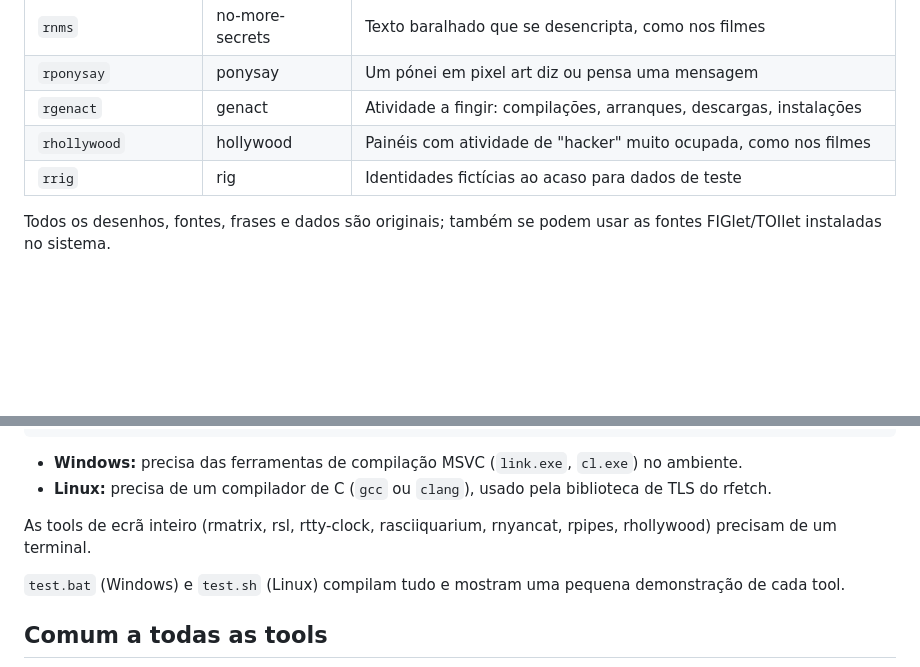
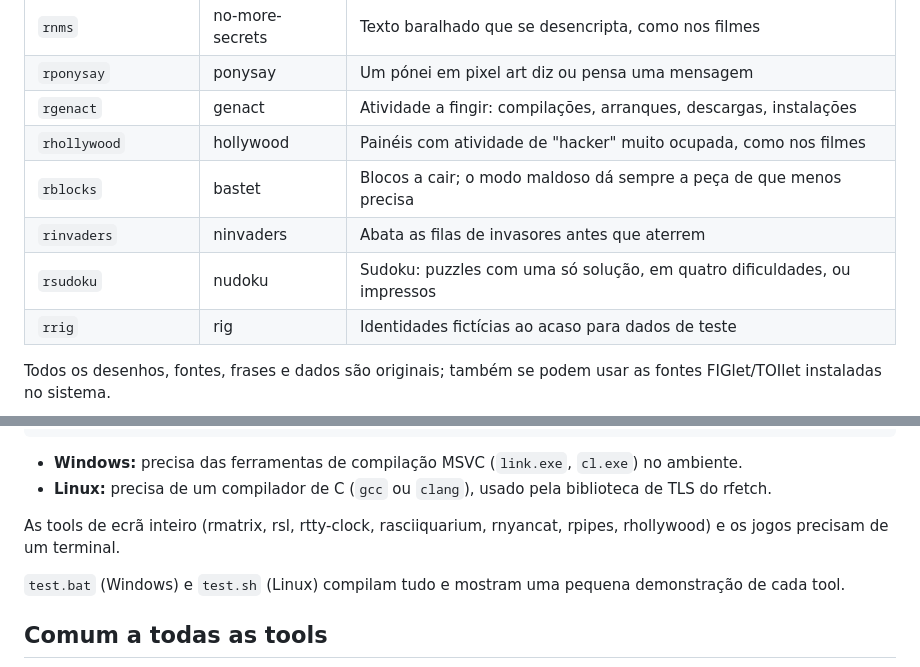
Before and after one commit to mcampilho/fun_tools, a Markdown page: README.pt.md, 2 parts joined by grey strips. Rendered like a GitHub page; blank space fills up the shorter version.

```diff
--- a/README.pt.md
+++ b/README.pt.md
@@ -27,6 +27,9 @@ Todas as tools começam por **r** (de Rust).
 | `rponysay` | ponysay | Um pónei em pixel art diz ou pensa uma mensagem |
 | `rgenact` | genact | Atividade a fingir: compilações, arranques, descargas, instalações |
 | `rhollywood` | hollywood | Painéis com atividade de "hacker" muito ocupada, como nos filmes |
+| `rblocks` | bastet | Blocos a cair; o modo maldoso dá sempre a peça de que menos precisa |
+| `rinvaders` | ninvaders | Abata as filas de invasores antes que aterrem |
+| `rsudoku` | nudoku | Sudoku: puzzles com uma só solução, em quatro dificuldades, ou impressos |
 | `rrig` | rig | Identidades fictícias ao acaso para dados de teste |
 
 Todos os desenhos, fontes, frases e dados são originais; também se podem usar as fontes
@@ -47,7 +50,7 @@ cargo install --path .
 - **Windows:** precisa das ferramentas de compilação MSVC (`link.exe`, `cl.exe`) no ambiente.
 - **Linux:** precisa de um compilador de C (`gcc` ou `clang`), usado pela biblioteca de TLS do rfetch.
 
-As tools de ecrã inteiro (rmatrix, rsl, rtty-clock, rasciiquarium, rnyancat, rpipes, rhollywood) precisam de um terminal.
+As tools de ecrã inteiro (rmatrix, rsl, rtty-clock, rasciiquarium, rnyancat, rpipes, rhollywood) e os jogos precisam de um terminal.
 
 `test.bat` (Windows) e `test.sh` (Linux) compilam tudo e mostram uma pequena demonstração de cada tool.
 
```
Also changed, not shown: other parts of README.pt.md (+31 -0 lines), README.md (+35 -1 lines), docs/games.png (added), 9 other files.
